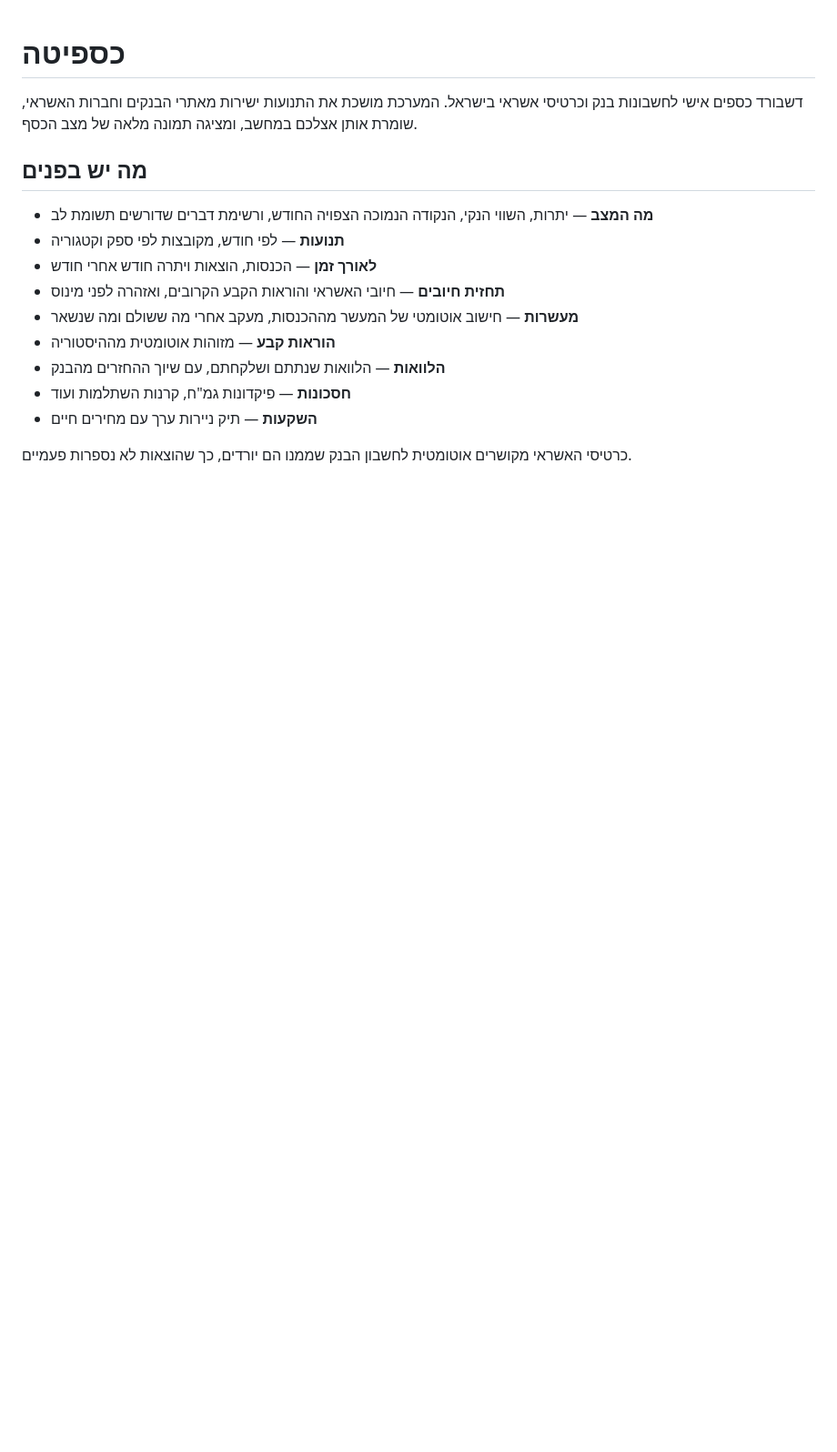
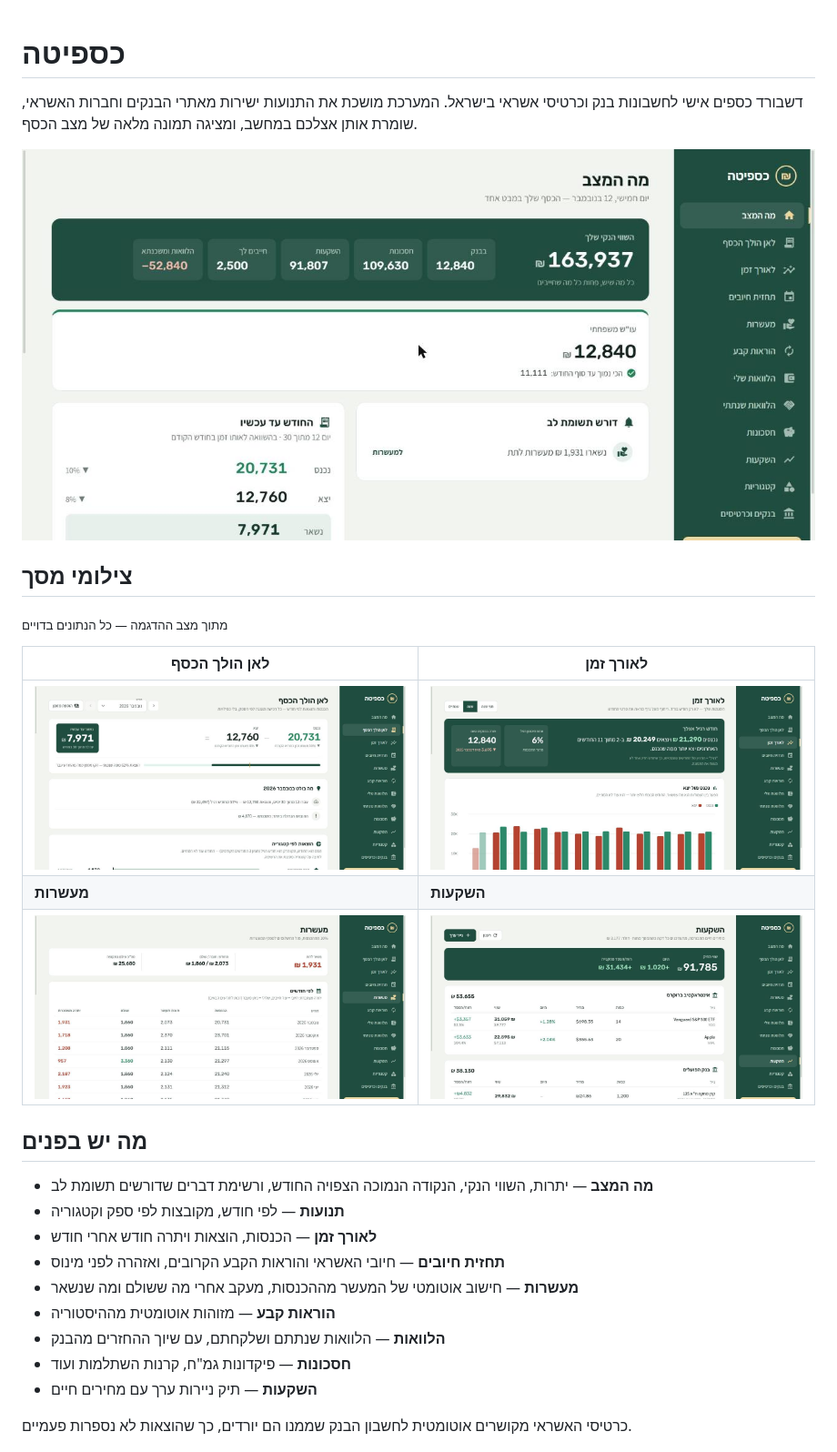
Before and after one commit to ashuvax/caspita, a Markdown page: README.md, the part around the change. Shown at 91% size. Rendered like a GitHub page; pictures changed too: docs/screenshots/dashboard.jpg (added), docs/screenshots/investments.jpg (added), docs/screenshots/maaser.jpg (added); blank space fills up the shorter version.

Commit message:
צילומי מסך מהדמו ב-README
Co-Authored-By: Claude Opus 5.5 <noreply@anthropic.com>

```diff
--- a/README.md
+++ b/README.md
@@ -3,6 +3,18 @@
 # כספיטה
 
 דשבורד כספים אישי לחשבונות בנק וכרטיסי אשראי בישראל. המערכת מושכת את התנועות ישירות מאתרי הבנקים וחברות האשראי, שומרת אותן אצלכם במחשב, ומציגה תמונה מלאה של מצב הכסף.
+
+![מה המצב](docs/screenshots/overview.jpg)
+
+## צילומי מסך
+
+<sub>מתוך מצב ההדגמה — כל הנתונים בדויים</sub>
+
+| לאן הולך הכסף | לאורך זמן |
+|---|---|
+| ![לאן הולך הכסף](docs/screenshots/transactions.jpg) | ![לאורך זמן](docs/screenshots/dashboard.jpg) |
+| **מעשרות** | **השקעות** |
+| ![מעשרות](docs/screenshots/maaser.jpg) | ![השקעות](docs/screenshots/investments.jpg) |
 
 ## מה יש בפנים
 
```
